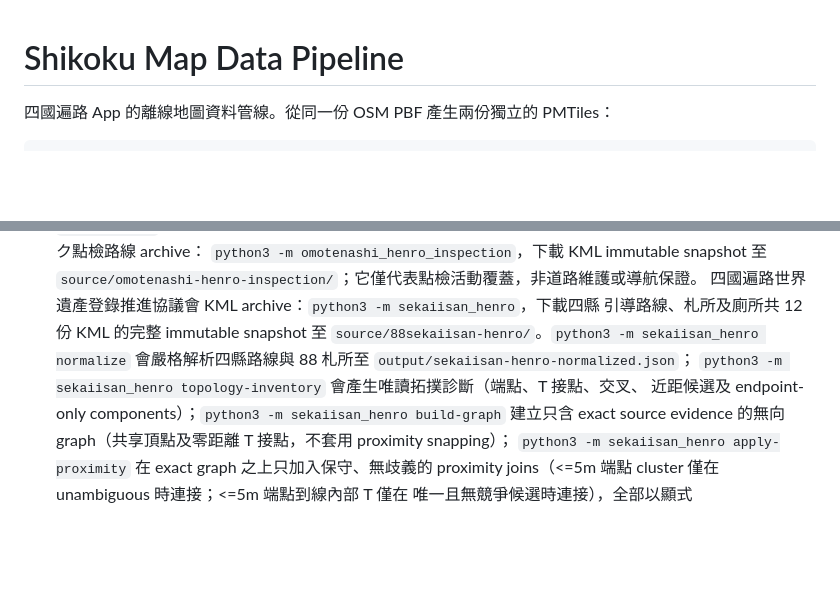
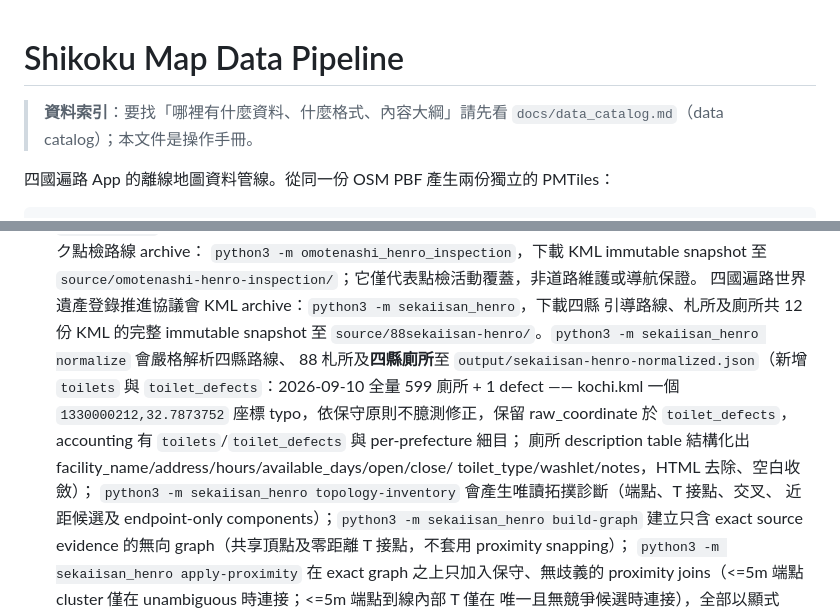
Before and after one commit to Swind/ohenro-map-data, a Markdown page: AGENTS.md, 2 parts joined by grey strips. Rendered like a GitHub page; blank space fills up the shorter version.

```diff
--- a/AGENTS.md
+++ b/AGENTS.md
@@ -1,4 +1,7 @@
 # Shikoku Map Data Pipeline
+
+> **資料索引**：要找「哪裡有什麼資料、什麼格式、內容大綱」請先看
+> `docs/data_catalog.md`（data catalog）；本文件是操作手冊。
 
 四國遍路 App 的離線地圖資料管線。從同一份 OSM PBF 產生兩份獨立的 PMTiles：
 
@@ -74,8 +77,13 @@ python3 -m arukihenro_routes normalize   # -> output/arukihenro-routes.json
 `source/omotenashi-henro-inspection/`；它僅代表點檢活動覆蓋，非道路維護或導航保證。
 四國遍路世界遺產登錄推進協議會 KML archive：`python3 -m sekaiisan_henro`，下載四縣
 引導路線、札所及廁所共 12 份 KML 的完整 immutable snapshot 至
-`source/88sekaiisan-henro/`。`python3 -m sekaiisan_henro normalize` 會嚴格解析四縣路線與
-88 札所至 `output/sekaiisan-henro-normalized.json`；
+`source/88sekaiisan-henro/`。`python3 -m sekaiisan_henro normalize` 會嚴格解析四縣路線、
+88 札所及**四縣廁所**至 `output/sekaiisan-henro-normalized.json`（新增 `toilets` 與
+`toilet_defects`：2026-09-10 全量 599 廁所 + 1 defect —— kochi.kml 一個
+`1330000212,32.7873752` 座標 typo，依保守原則不臆測修正，保留 raw_coordinate 於
+`toilet_defects`，accounting 有 `toilets`/`toilet_defects` 與 per-prefecture 細目；
+廁所 description table 結構化出 facility_name/address/hours/available_days/open/close/
+toilet_type/washlet/notes，HTML 去除、空白收斂）；
 `python3 -m sekaiisan_henro topology-inventory` 會產生唯讀拓撲診斷（端點、T 接點、交叉、
 近距候選及 endpoint-only components）；`python3 -m sekaiisan_henro build-graph` 建立只含
 exact source evidence 的無向 graph（共享頂點及零距離 T 接點，不套用 proximity snapping）；
```
Also changed, not shown: other parts of AGENTS.md (+52 -0 lines), docs/data_catalog.md (added, +212 -0 lines).
